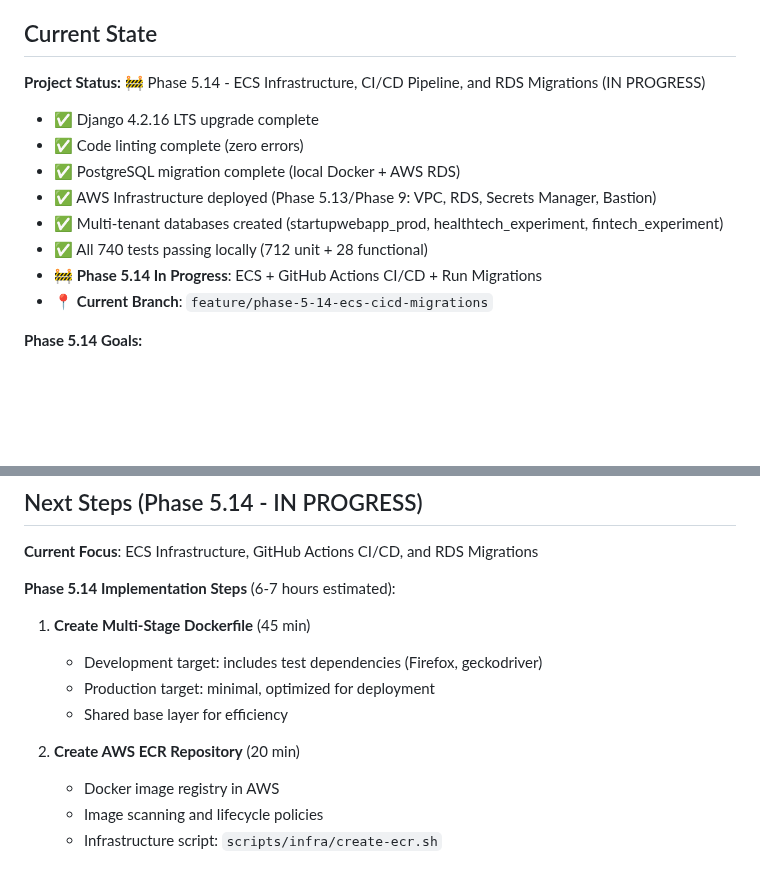
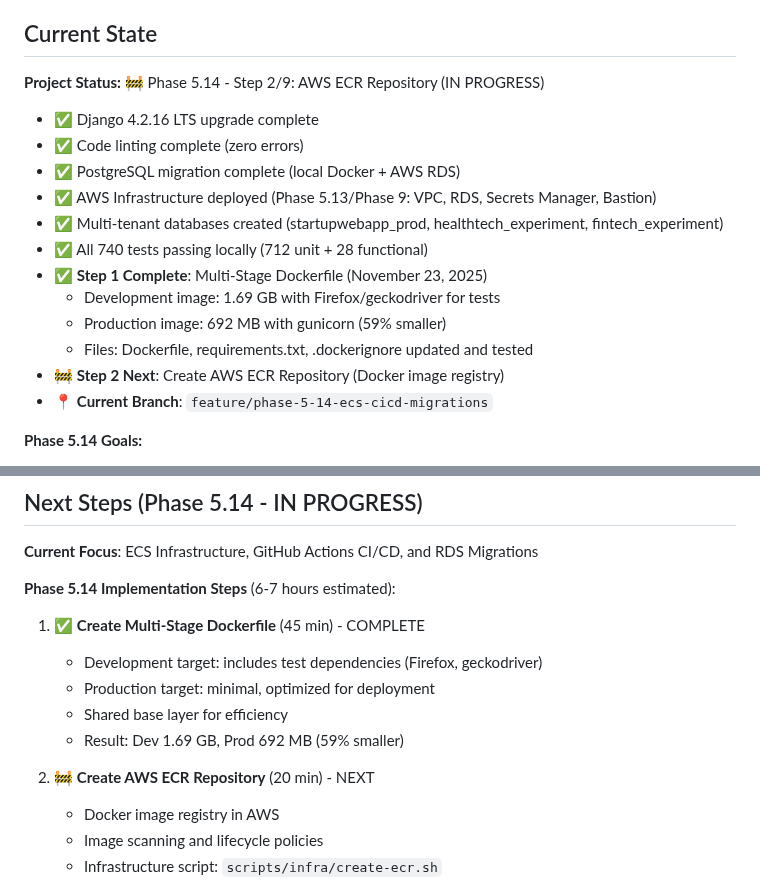
Before and after one commit to bartgottschalk/startup_web_app_server_side, a Markdown page: docs/SESSION_START_PROMPT.md, 2 parts joined by grey strips. GitHub-like rendering; blank space fills up the shorter version.

Commit message:
Update SESSION_START_PROMPT.md: Mark Step 1 complete, ready for Step 2
Updated session start prompt to reflect Phase 5.14 Step 1 completion,
ensuring context continuity across Claude Code sessions.

Changes:
- Updated project status: "Step 2/9: AWS ECR Repository (IN PROGRESS)"
- Added Step 1 completion details with image sizes and files modified
- Marked Step 1 as complete in implementation steps section
- Highlighted Step 2 as next task

This ensures new sessions will know exactly where we are in Phase 5.14.

🤖 Generated with [Claude Code](https://claude.com/claude-code)

Co-Authored-By: Claude <noreply@anthropic.com>

```diff
--- a/docs/SESSION_START_PROMPT.md
+++ b/docs/SESSION_START_PROMPT.md
@@ -27,7 +27,7 @@ Hi Claude. I want to continue working on these two repositories together:
 
 ## Current State
 
-**Project Status:** 🚧 Phase 5.14 - ECS Infrastructure, CI/CD Pipeline, and RDS Migrations (IN PROGRESS)
+**Project Status:** 🚧 Phase 5.14 - Step 2/9: AWS ECR Repository (IN PROGRESS)
 
 - ✅ Django 4.2.16 LTS upgrade complete
 - ✅ Code linting complete (zero errors)
@@ -35,7 +35,11 @@ Hi Claude. I want to continue working on these two repositories together:
 - ✅ AWS Infrastructure deployed (Phase 5.13/Phase 9: VPC, RDS, Secrets Manager, Bastion)
 - ✅ Multi-tenant databases created (startupwebapp_prod, healthtech_experiment, fintech_experiment)
 - ✅ All 740 tests passing locally (712 unit + 28 functional)
-- 🚧 **Phase 5.14 In Progress**: ECS + GitHub Actions CI/CD + Run Migrations
+- ✅ **Step 1 Complete**: Multi-Stage Dockerfile (November 23, 2025)
+  - Development image: 1.69 GB with Firefox/geckodriver for tests
+  - Production image: 692 MB with gunicorn (59% smaller)
+  - Files: Dockerfile, requirements.txt, .dockerignore updated and tested
+- 🚧 **Step 2 Next**: Create AWS ECR Repository (Docker image registry)
 - 📍 **Current Branch**: `feature/phase-5-14-ecs-cicd-migrations`
 
 **Phase 5.14 Goals:**
@@ -166,12 +170,13 @@ Every commit MUST include documentation updates:
 
 **Phase 5.14 Implementation Steps** (6-7 hours estimated):
 
-1. **Create Multi-Stage Dockerfile** (45 min)
+1. ✅ **Create Multi-Stage Dockerfile** (45 min) - COMPLETE
    - Development target: includes test dependencies (Firefox, geckodriver)
    - Production target: minimal, optimized for deployment
    - Shared base layer for efficiency
+   - Result: Dev 1.69 GB, Prod 692 MB (59% smaller)
 
-2. **Create AWS ECR Repository** (20 min)
+2. 🚧 **Create AWS ECR Repository** (20 min) - NEXT
    - Docker image registry in AWS
    - Image scanning and lifecycle policies
    - Infrastructure script: `scripts/infra/create-ecr.sh`
```
